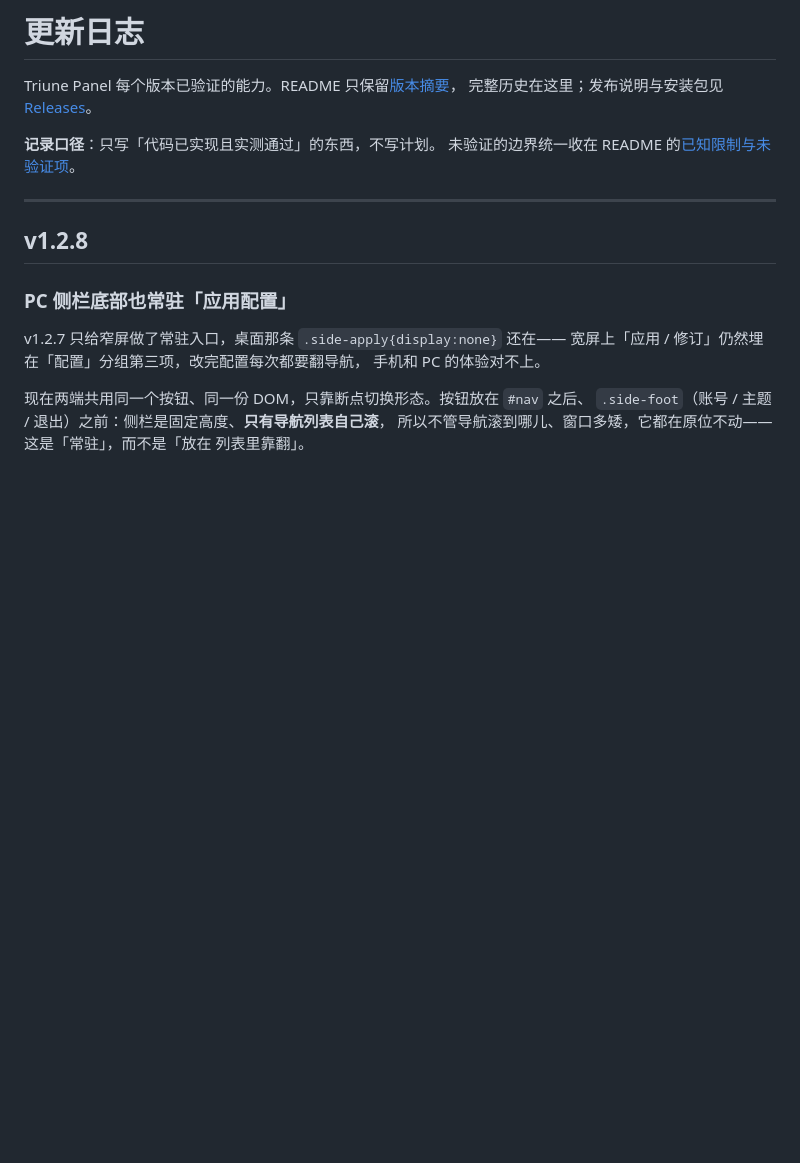
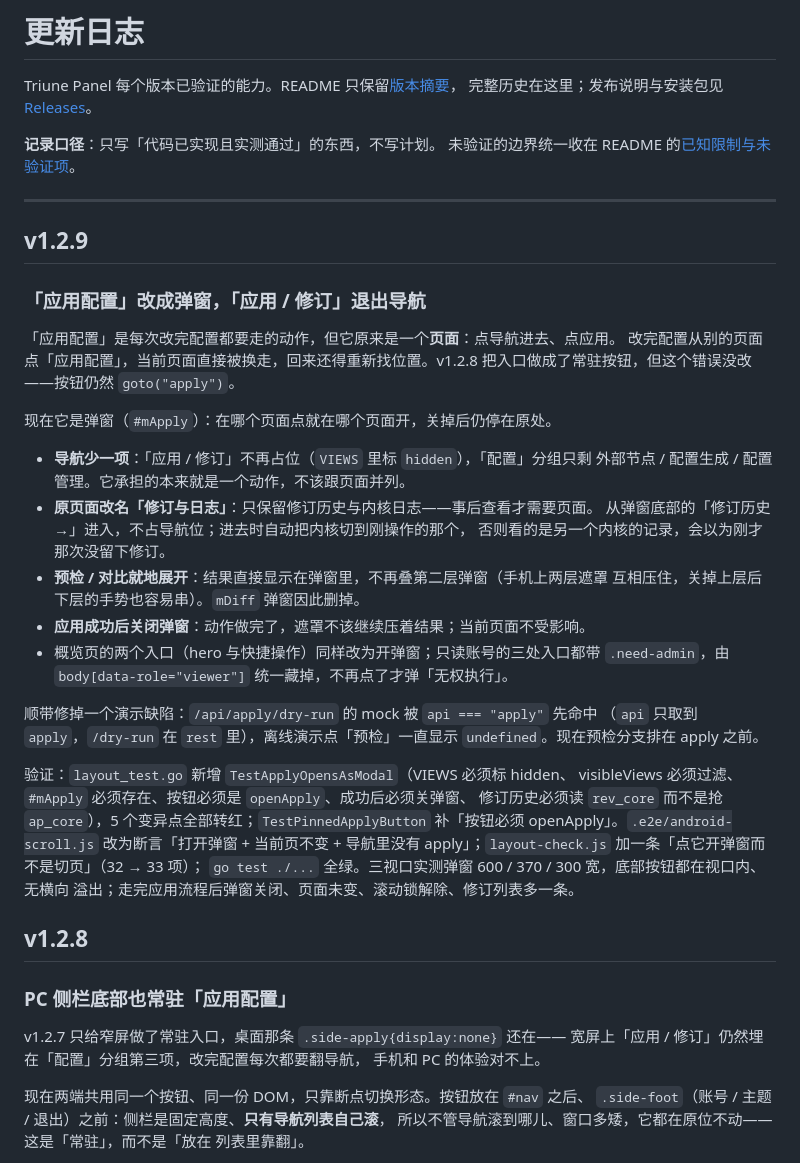
Before and after one commit to yunyu697/triune-panel, a Markdown page: CHANGELOG.md, the part around the change. Rendered like a GitHub page; blank space fills up the shorter version.

Commit message:
docs: v1.2.9 发布准备（应用配置弹窗 / 导航少一项）

```diff
--- a/CHANGELOG.md
+++ b/CHANGELOG.md
@@ -7,6 +7,39 @@ Triune Panel 每个版本已验证的能力。README 只保留[版本摘要](REA
 未验证的边界统一收在 README 的[已知限制与未验证项](README.md#已知限制与未验证项)。
 
 ---
+
+## v1.2.9
+
+### 「应用配置」改成弹窗，「应用 / 修订」退出导航
+
+「应用配置」是每次改完配置都要走的动作，但它原来是一个**页面**：点导航进去、点应用。
+改完配置从别的页面点「应用配置」，当前页面直接被换走，回来还得重新找位置。v1.2.8
+把入口做成了常驻按钮，但这个错误没改——按钮仍然 `goto("apply")`。
+
+现在它是弹窗（`#mApply`）：在哪个页面点就在哪个页面开，关掉后仍停在原处。
+
+- **导航少一项**：「应用 / 修订」不再占位（`VIEWS` 里标 `hidden`），「配置」分组只剩
+  外部节点 / 配置生成 / 配置管理。它承担的本来就是一个动作，不该跟页面并列。
+- **原页面改名「修订与日志」**：只保留修订历史与内核日志——事后查看才需要页面。
+  从弹窗底部的「修订历史 →」进入，不占导航位；进去时自动把内核切到刚操作的那个，
+  否则看的是另一个内核的记录，会以为刚才那次没留下修订。
+- **预检 / 对比就地展开**：结果直接显示在弹窗里，不再叠第二层弹窗（手机上两层遮罩
+  互相压住，关掉上层后下层的手势也容易串）。`mDiff` 弹窗因此删掉。
+- **应用成功后关闭弹窗**：动作做完了，遮罩不该继续压着结果；当前页面不受影响。
+- 概览页的两个入口（hero 与快捷操作）同样改为开弹窗；只读账号的三处入口都带
+  `.need-admin`，由 `body[data-role="viewer"]` 统一藏掉，不再点了才弹「无权执行」。
+
+顺带修掉一个演示缺陷：`/api/apply/dry-run` 的 mock 被 `api === "apply"` 先命中
+（`api` 只取到 `apply`，`/dry-run` 在 `rest` 里），离线演示点「预检」一直显示
+`undefined`。现在预检分支排在 apply 之前。
+
+验证：`layout_test.go` 新增 `TestApplyOpensAsModal`（VIEWS 必须标 hidden、
+visibleViews 必须过滤、`#mApply` 必须存在、按钮必须是 `openApply`、成功后必须关弹窗、
+修订历史必须读 `rev_core` 而不是抢 `ap_core`），5 个变异点全部转红；`TestPinnedApplyButton`
+补「按钮必须 openApply」。`.e2e/android-scroll.js` 改为断言「打开弹窗 + 当前页不变 +
+导航里没有 apply」；`layout-check.js` 加一条「点它开弹窗而不是切页」（32 → 33 项）；
+`go test ./...` 全绿。三视口实测弹窗 600 / 370 / 300 宽，底部按钮都在视口内、无横向
+溢出；走完应用流程后弹窗关闭、页面未变、滚动锁解除、修订列表多一条。
 
 ## v1.2.8
 
```
Also changed, not shown: README.md (+1 -0 lines).
